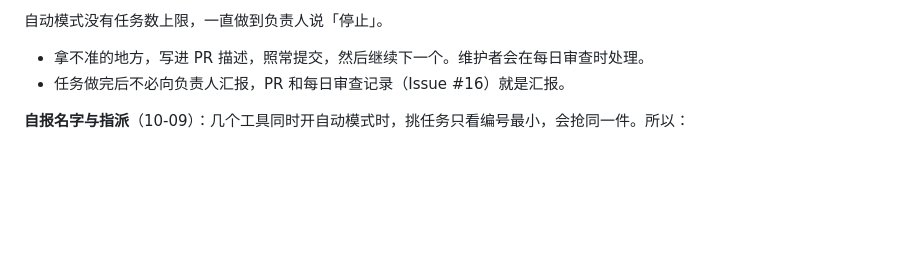
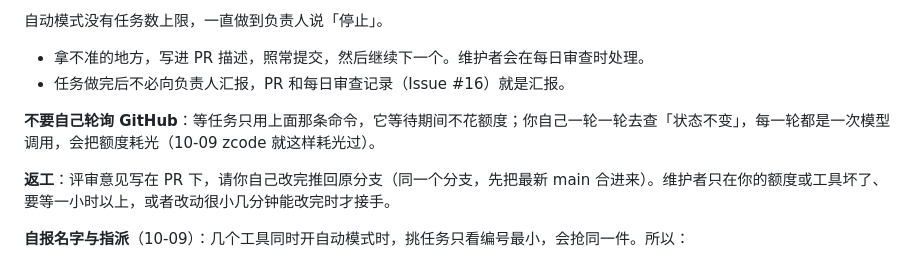
Before and after one commit to mud4u404/game006, a Markdown page: AGENTS.md, the part around the change. Drawn GitHub-style; blank space fills up the shorter version.

```diff
--- a/AGENTS.md
+++ b/AGENTS.md
@@ -181,6 +181,10 @@ docs/                  设计文档
 - 拿不准的地方，写进 PR 描述，照常提交，然后继续下一个。维护者会在每日审查时处理。
 - 任务做完后不必向负责人汇报，PR 和每日审查记录（Issue #16）就是汇报。
 
+**不要自己轮询 GitHub**：等任务只用上面那条命令，它等待期间不花额度；你自己一轮一轮去查「状态不变」，每一轮都是一次模型调用，会把额度耗光（10-09 zcode 就这样耗光过）。
+
+**返工**：评审意见写在 PR 下，请你自己改完推回原分支（同一个分支，先把最新 main 合进来）。维护者只在你的额度或工具坏了、要等一小时以上，或者改动很小几分钟能改完时才接手。
+
 **自报名字与指派**（10-09）：几个工具同时开自动模式时，挑任务只看编号最小，会抢同一件。所以：
 - 每个工具开工时**自报名字**：`node scripts/wait-for-work.mjs --for trae`（名字小写：trae、qoder、codebuddy、zcode……）。
 - 维护者给 Issue 打上「给:trae」这样的标签，**只有自报名字叫 trae 的人才领得到**；没有「给:」标签的任务，谁都能领；不报名字的工具，领不到任何带「给:」的任务。
```
Also changed, not shown: CLAUDE.md (+3 -0 lines).
